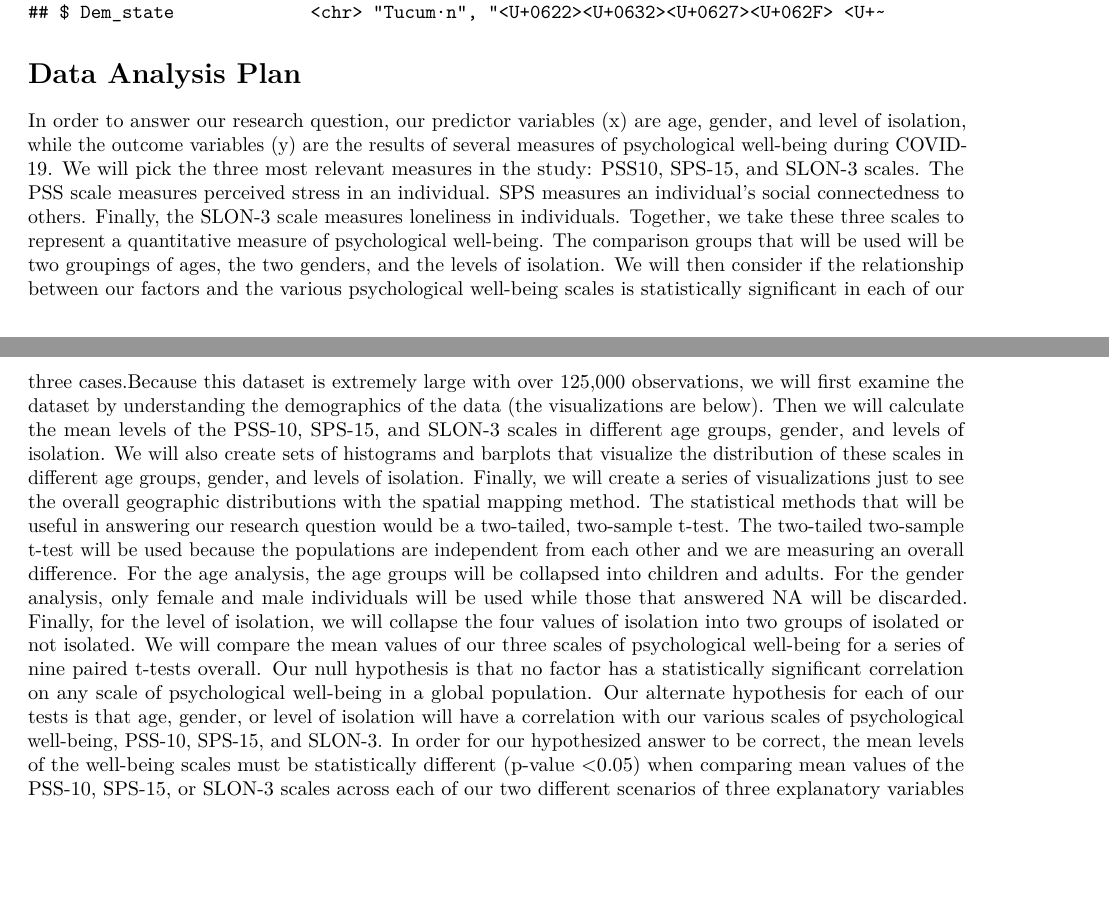
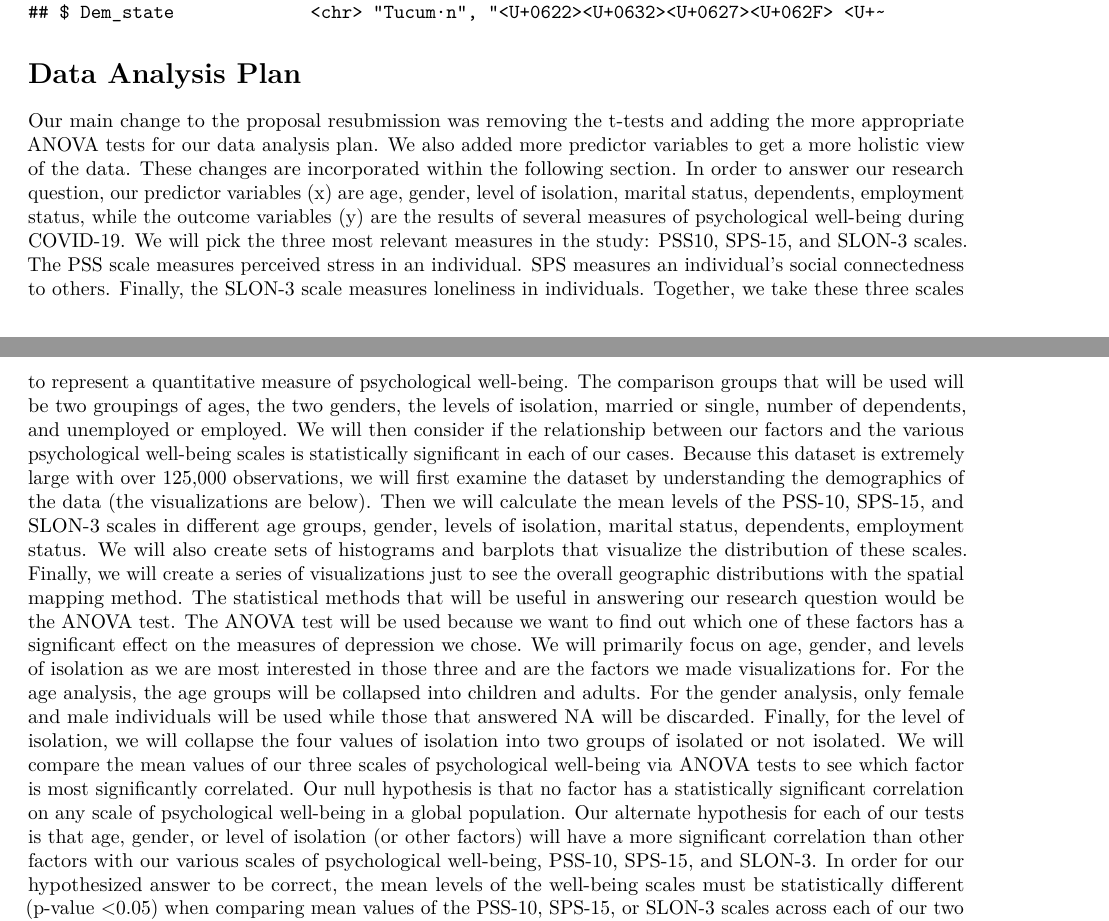
Before and after one commit to mikkiraj/-Mental-Health-in-the-COVID-19-Quarantine, an R Markdown document (proposal/proposal_template.Rmd): two parts of pages 2 and 3 of 3, joined at a grey line, cut so that both start at the same text, the shorter picture padded with empty space. The pictures show the output file proposal/proposal_template.pdf that the author committed with the source.

Commit message:
resubmission

````diff
--- a/proposal/proposal_template.Rmd
+++ b/proposal/proposal_template.Rmd
@@ -56,9 +56,11 @@ glimpse(glimpsecovid)
 ```
 
 # Data Analysis Plan
-  In order to answer our research question, our predictor variables (x) are age, gender, and level of isolation, while the outcome variables (y) are the results of several measures of psychological well-being during COVID-19. We will pick the three most relevant measures in the study:  PSS10, SPS-15, and SLON-3 scales. The PSS scale measures perceived stress in an individual. SPS measures an individual’s social connectedness to others. Finally, the SLON-3 scale measures loneliness in individuals. Together, we take these three scales to represent a quantitative measure of psychological well-being. The comparison groups that will be used will be two groupings of ages, the two genders, and the levels of isolation. We will then consider if the relationship between our factors and the various psychological well-being scales is statistically significant in each of our three cases.Because this dataset is extremely large with over 125,000 observations, we will first examine the dataset by understanding the demographics of the data (the visualizations are below). Then we will calculate the mean levels of the PSS-10, SPS-15, and SLON-3 scales in different age groups, gender, and levels of isolation. We will also create sets of histograms and barplots that visualize the distribution of these scales in different age groups, gender, and levels of isolation. Finally, we will create a series of visualizations just to see the overall geographic distributions with the spatial mapping method. The statistical methods that will be useful in answering our research question would be a two-tailed, two-sample t-test. The two-tailed two-sample t-test will be used because the populations are independent from each other and we are measuring an overall difference. For the age analysis, the age groups will be collapsed into children and adults. For the gender analysis, only female and male individuals will be used while those that answered NA will be discarded. Finally, for the level of isolation, we will collapse the four values of isolation into two groups of isolated or not isolated. We will compare the mean values of our three scales of psychological well-being for a series of nine paired t-tests overall.
-  Our null hypothesis is that no factor has a statistically significant correlation on any scale of psychological well-being in a global population. Our alternate hypothesis for each of our tests is that age, gender, or level of isolation will have a correlation with our various scales of psychological well-being, PSS-10, SPS-15, and SLON-3.
+ Our main change to the proposal resubmission was removing the t-tests and adding the more appropriate ANOVA tests for our data analysis plan. We also added more predictor variables to get a more holistic view of the data. These changes are incorporated within the following section. In order to answer our research question, our predictor variables (x) are age, gender, level of isolation, marital status, dependents, employment status, while the outcome variables (y) are the results of several measures of psychological well-being during COVID-19. We will pick the three most relevant measures in the study:  PSS10, SPS-15, and SLON-3 scales. The PSS scale measures perceived stress in an individual. SPS measures an individual’s social connectedness to others. Finally, the SLON-3 scale measures loneliness in individuals. Together, we take these three scales to represent a quantitative measure of psychological well-being. The comparison groups that will be used will be two groupings of ages, the two genders, the levels of isolation, married or single, number of dependents, and unemployed or employed. We will then consider if the relationship between our factors and the various psychological well-being scales is statistically significant in each of our cases. Because this dataset is extremely large with over 125,000 observations, we will first examine the dataset by understanding the demographics of the data (the visualizations are below). Then we will calculate the mean levels of the PSS-10, SPS-15, and SLON-3 scales in different age groups, gender, levels of isolation, marital status, dependents, employment status. We will also create sets of histograms and barplots that visualize the distribution of these scales. Finally, we will create a series of visualizations just to see the overall geographic distributions with the spatial mapping method. The statistical methods that will be useful in answering our research question would be the ANOVA test. The ANOVA test will be used because we want to find out which one of these factors has a significant effect on the measures of depression we chose.
+  We will primarily focus on age, gender, and levels of isolation as we are most interested in those three and are the factors we made visualizations for. For the age analysis, the age groups will be collapsed into children and adults. For the gender analysis, only female and male individuals will be used while those that answered NA will be discarded. Finally, for the level of isolation, we will collapse the four values of isolation into two groups of isolated or not isolated. We will compare the mean values of our three scales of psychological well-being via ANOVA tests to see which factor is most significantly correlated.
+  Our null hypothesis is that no factor has a statistically significant correlation on any scale of psychological well-being in a global population. Our alternate hypothesis for each of our tests is that age, gender, or level of isolation (or other factors) will have a more significant correlation than other factors with our various scales of psychological well-being, PSS-10, SPS-15, and SLON-3.
 In order for our hypothesized answer to be correct, the mean levels of the well-being scales must be statistically different (p-value <0.05) when comparing mean values of the PSS-10, SPS-15, or SLON-3 scales across each of our two different scenarios of three explanatory variables (age, gender, or isolation).
+
 
 ```{r visual, warning=FALSE, echo=FALSE, fig.height = 1.5}
 cleancovid %>%
````
Also changed, not shown: proposal/proposal_template.pdf.
